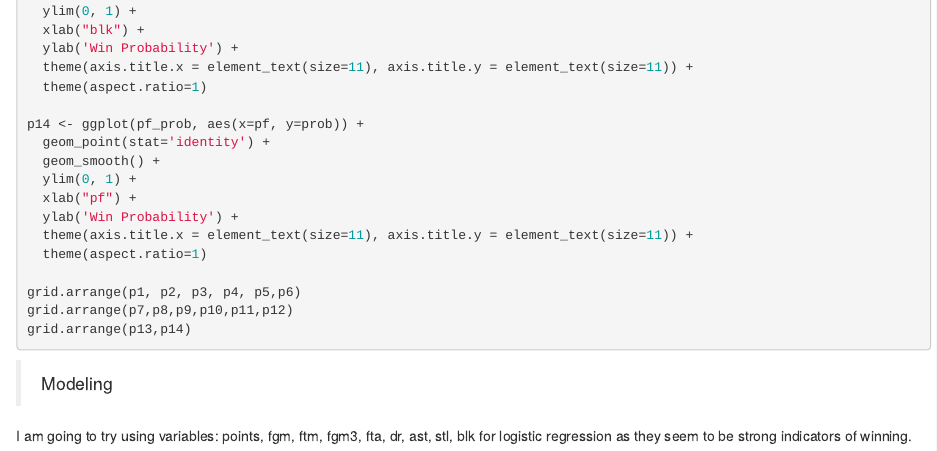
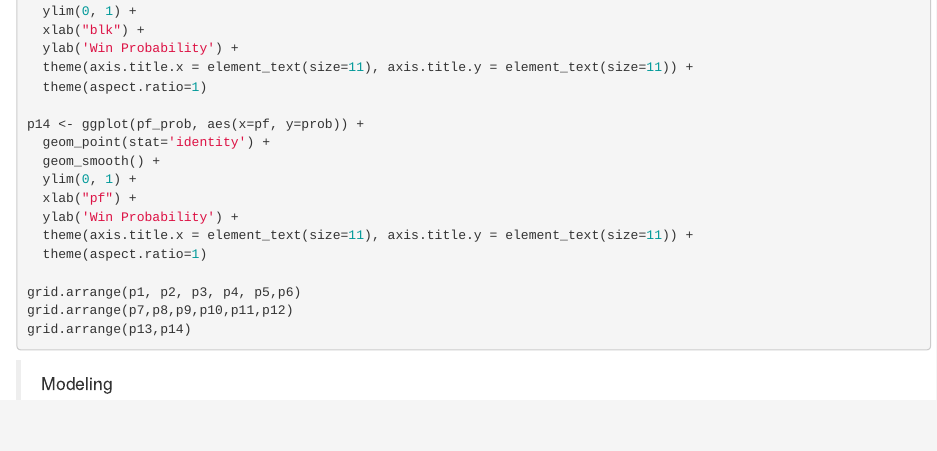
Before and after one commit to junekim654/Project, an R Markdown document (Modeling/DataExploration.Rmd): the page in a window 1100 px wide, from 7310 px down. Rendered offline with R 4.5, knitr and Pandoc, with nearby package versions; the code chunks are not run, so their results and figures are left out.

Commit message:
Update DataExploration.Rmd

````diff
--- a/Modeling/DataExploration.Rmd
+++ b/Modeling/DataExploration.Rmd
@@ -401,5 +401,3 @@ grid.arrange(p13,p14)
 ```
 
 > Modeling
-
-I am going to try using variables: points, fgm, ftm, fgm3, fta, dr, ast, stl, blk for logistic regression as they seem to be strong indicators of winning.
````
